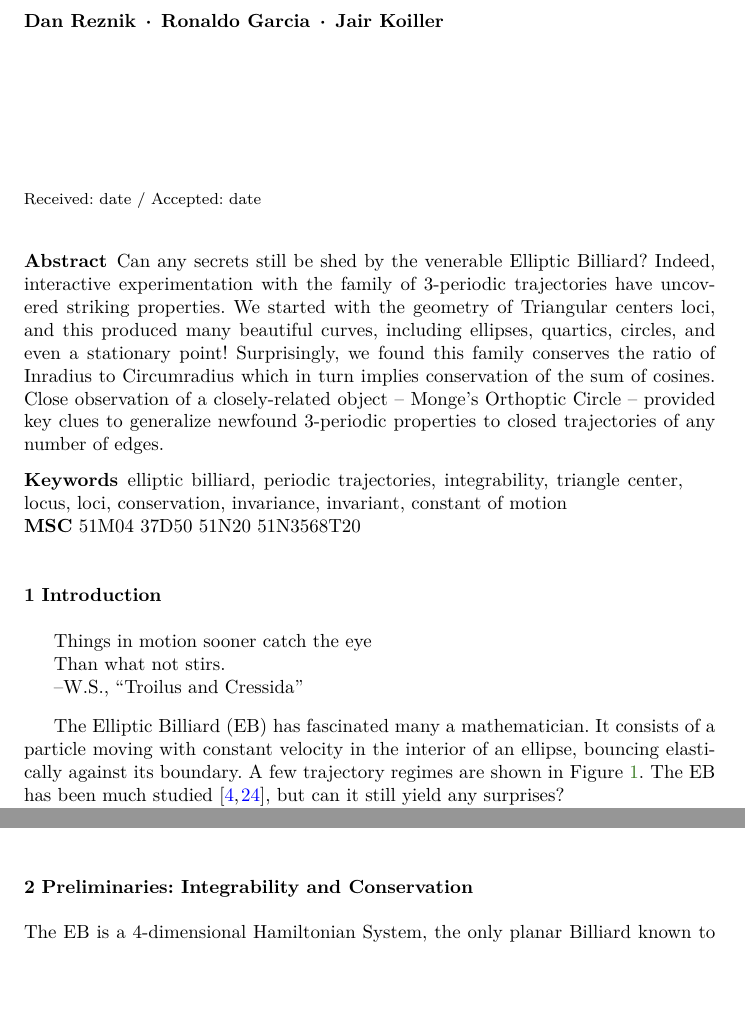
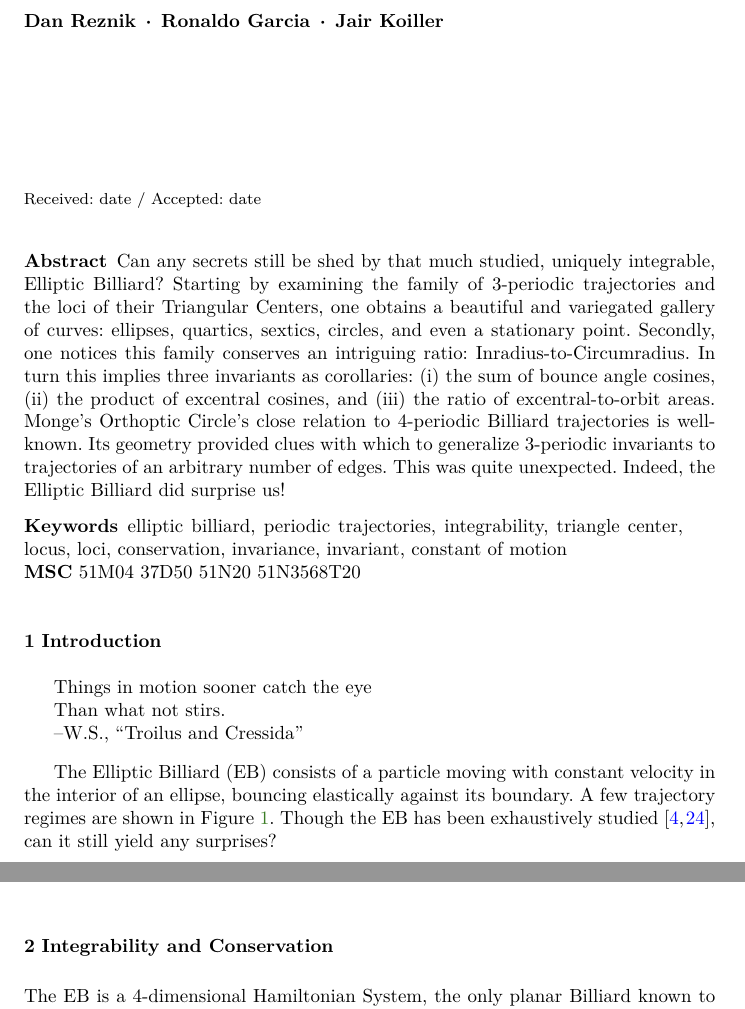
Before and after one commit to dan-reznik/Billiards-for-Mathematical-Intelligencer----Marjorie-Senechal-s-Version, a LaTeX paper (00_main_billiards.tex, which reads 01_abstract.tex, 01_introduction.tex): two parts of pages 1 and 3 of 19 before the commit and two parts of pages 1 and 4 of 19 after it, joined at a grey line, cut so that both start at the same text, the shorter picture padded with empty space. Compiled offline with XeLaTeX.

Commit message:
better abstract

```diff
--- a/00_main_billiards.tex
+++ b/00_main_billiards.tex
@@ -24,7 +24,7 @@ J. Koiller \at Universidade Federal de Juiz de Fora \email{jairkoiller@gmail.com
 \label{sec:intro}
 \input{01_introduction}
 
-\section{Preliminaries: Integrability and Conservation}
+\section{Integrability and Conservation}
 \label{sec:integrability}
 \input{01a_integrability}
 
--- a/01_abstract.tex
+++ b/01_abstract.tex
@@ -1,5 +1,5 @@
 \begin{abstract}
-Can any secrets still be shed by the venerable Elliptic Billiard? Indeed, interactive experimentation with the family of 3-periodic trajectories have uncovered striking properties. We started with the geometry of Triangular centers loci, and this produced many beautiful curves, including ellipses, quartics, circles, and even a stationary point! Surprisingly, we found this family conserves the ratio of Inradius to Circumradius which in turn implies conservation of the sum of cosines. Close observation of a closely-related object -- Monge's Orthoptic Circle -- provided key clues to generalize newfound 3-periodic properties to closed trajectories of any number of edges.
+Can any secrets still be shed by that much studied, uniquely integrable, Elliptic Billiard? Starting by examining the family of 3-periodic trajectories and the loci of their Triangular Centers, one obtains a beautiful and variegated gallery of curves: ellipses, quartics, sextics, circles, and even a stationary point. Secondly, one notices this family conserves an intriguing ratio: Inradius-to-Circumradius. In turn this implies three invariants as corollaries: (i) the sum of bounce angle cosines, (ii) the product of excentral cosines, and (iii) the ratio of excentral-to-orbit areas. Monge's Orthoptic Circle's close relation to 4-periodic Billiard trajectories is well-known. Its geometry provided clues with which to generalize 3-periodic invariants to trajectories of an arbitrary number of edges. This was quite unexpected. Indeed, the Elliptic Billiard did surprise us!
 
 \keywords{elliptic billiard, periodic trajectories, integrability, triangle center, locus, loci, conservation, invariance, invariant, constant of motion}
 
--- a/01_introduction.tex
+++ b/01_introduction.tex
@@ -4,7 +4,7 @@ Than what not stirs.\\
 --W.S., ``Troilus and Cressida''
 \end{quote}
 
-The Elliptic Billiard (EB) has fascinated many a mathematician. It consists of a particle moving with constant velocity in the interior of an ellipse, bouncing elastically against its boundary. A few trajectory regimes are shown in Figure~\ref{fig:billiard-trajectories}. The EB has been much studied \cite{dragovic11,sergei91}, but can it still yield any surprises?
+The Elliptic Billiard (EB) consists of a particle moving with constant velocity in the interior of an ellipse, bouncing elastically against its boundary. A few trajectory regimes are shown in Figure~\ref{fig:billiard-trajectories}. Though the EB has been exhaustively studied \cite{dragovic11,sergei91}, can it still yield any surprises?
 
 \begin{figure}
     \centering
```
Also changed, not shown: 01_introduction.tex (2 more changed lines).
